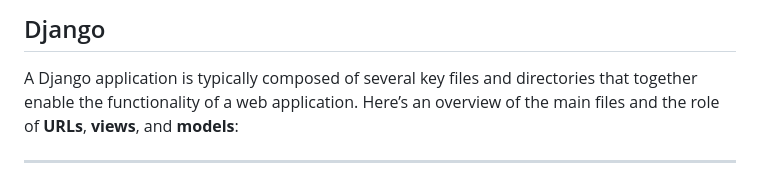
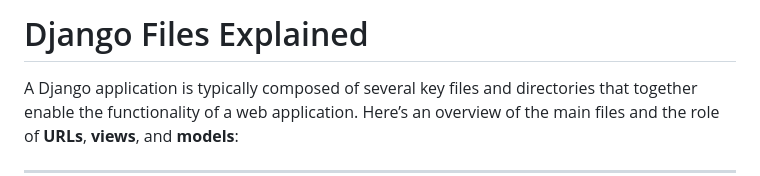
Before and after one commit to scottandersen23/Backend, a Markdown page: DjangoFiles.md, the part around the change. GitHub-like rendering.

Commit message:
documentation updates.

```diff
--- a/Notes.md
+++ b/DjangoFiles.md
@@ -1,4 +1,4 @@
-## Django
+# Django Files Explained
 A Django application is typically composed of several key files and directories that together enable the functionality of a web application. Here’s an overview of the main files and the role of **URLs**, **views**, and **models**:
 
 ---
```
Also changed, not shown: StarterCommands.md (renamed from GettingStartedCommands.md), 1 other file.
